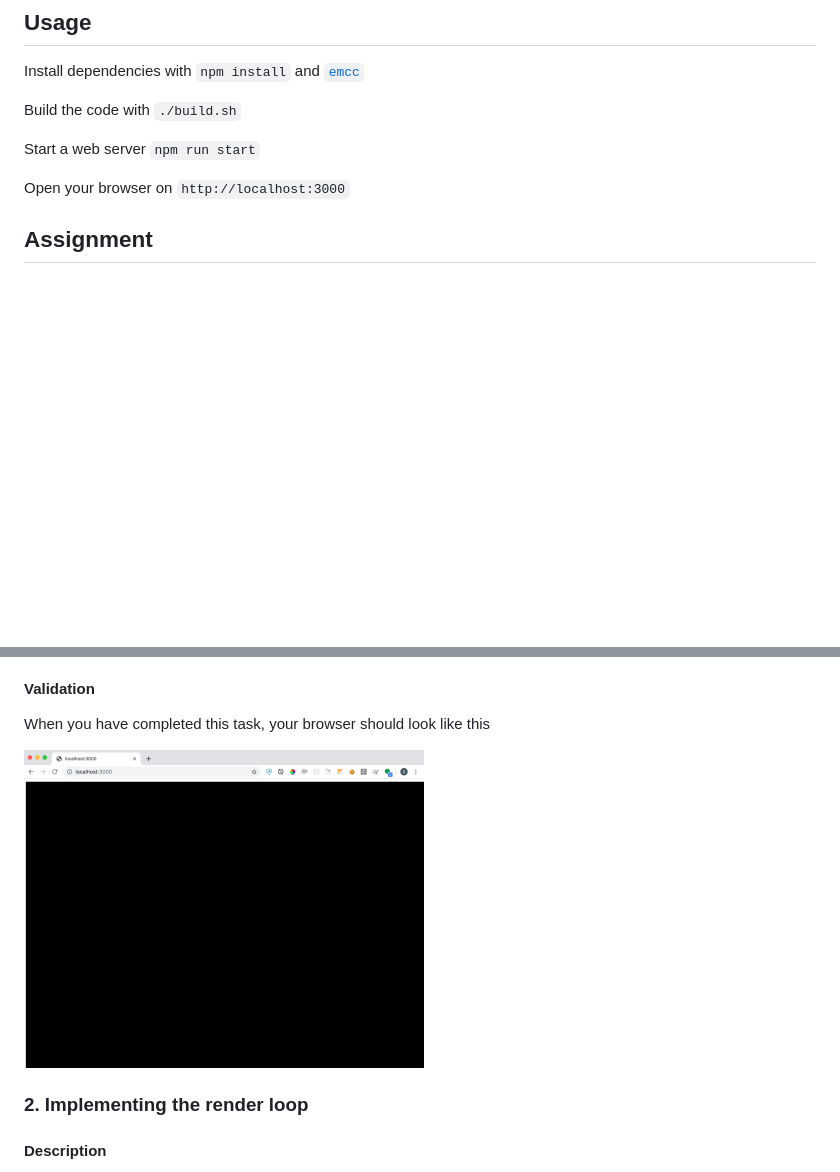
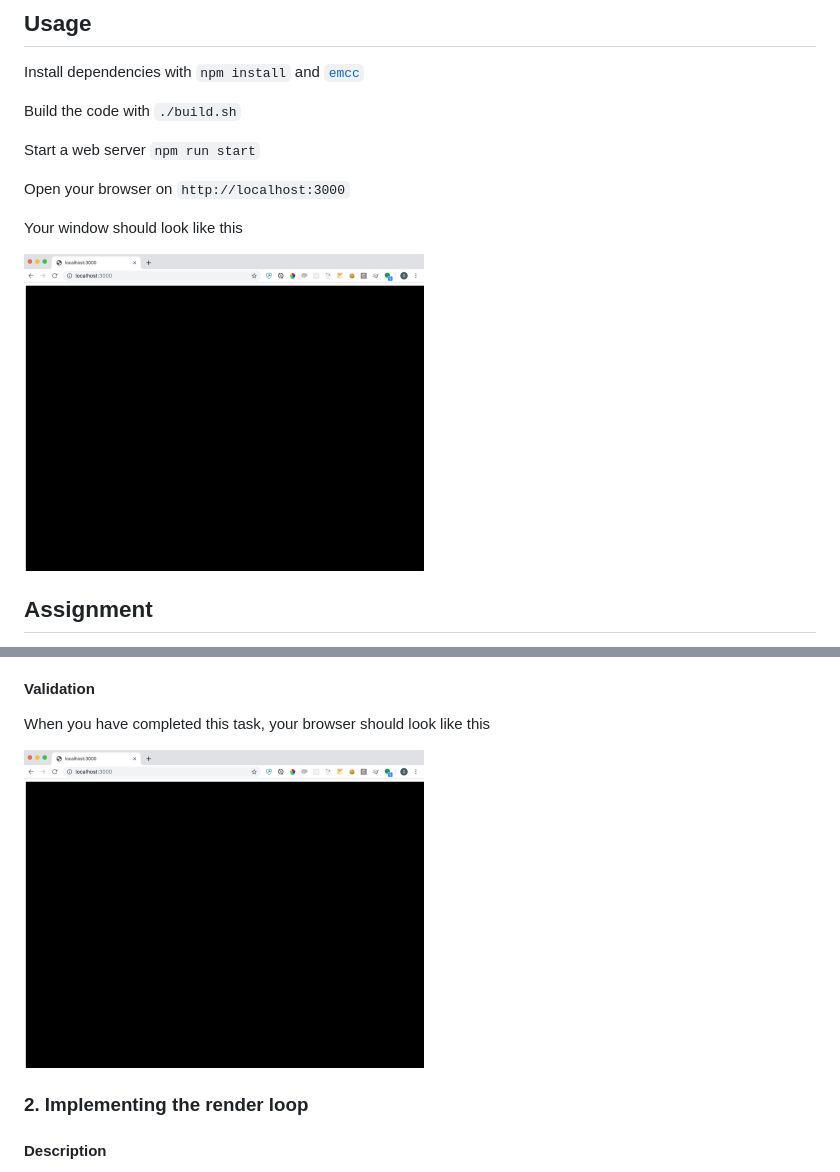
Before and after one commit to spacemakerai/course-wasm, a Markdown page: README.md, 2 parts joined by grey strips. Drawn GitHub-style; pictures changed too: readme-images/task0.png (added), readme-images/task1.png; blank space fills up the shorter version.

Commit message:
Added an image for task 0

```diff
--- a/README.md
+++ b/README.md
@@ -23,6 +23,10 @@ Build the code with `./build.sh`
 Start a web server `npm run start`
 
 Open your browser on `http://localhost:3000`
+
+Your window should look like this
+
+<img src="./readme-images/task0.png" width="400">
 
 ## Assignment
 
@@ -57,7 +61,7 @@ renderer.render(scene, camera)
 
 When you have completed this task, your browser should look like this
 
-<img src="./readme-images/task1.png" width="400">
+<img src="readme-images/task0.png" width="400">
 
 
 
```
